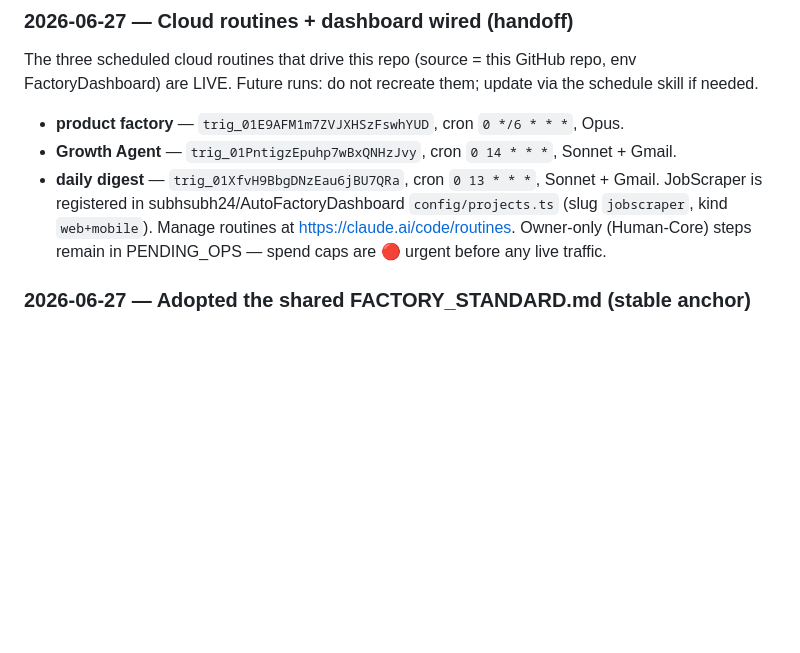
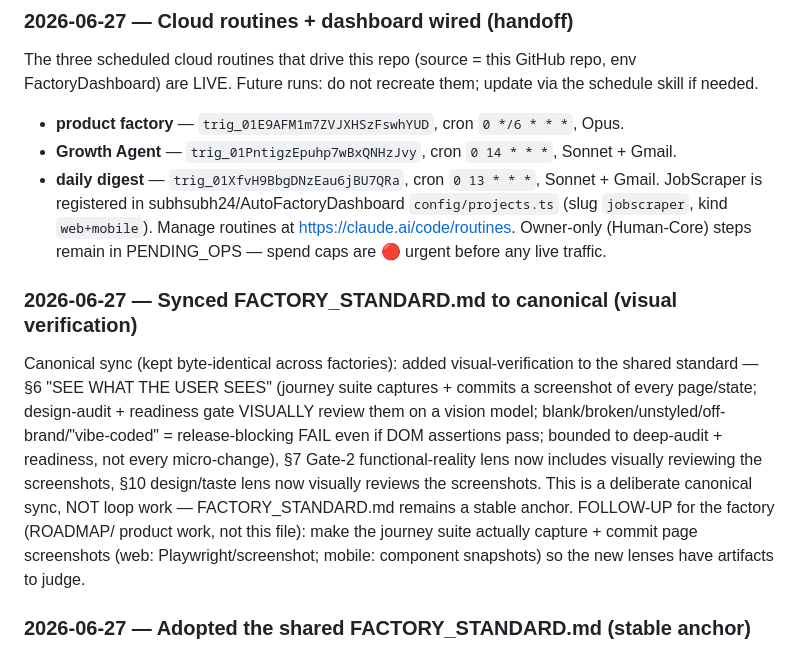
Before and after one commit to subhsubh24/JobScraper, a Markdown page: docs/loop-memory.md, the part around the change. Rendered like a GitHub page; blank space fills up the shorter version.

Commit message:
Sync FACTORY_STANDARD.md to canonical: visual verification (see what the user sees)
Canonical cross-factory sync (kept byte-identical), three additions:
- §6 BUILDS != WORKS: append "SEE WHAT THE USER SEES (visual verification)" — journey
  suite captures + commits a screenshot of every page/state; the design-audit lens (§10)
  and readiness gate (§7) visually review them on a vision-capable model against the
  VISION design bar; blank/broken/unstyled/off-brand/"vibe-coded" = release-blocking FAIL
  even if DOM assertions pass. Bounded to deep-audit + readiness, not every micro-change.
- §7 Gate-2 functional-reality lens now includes visually reviewing the screenshots.
- §10 design/taste lens now visually reviews the journey-suite screenshots.

Stable anchor — changes only by canonical sync, never as loop work. Recorded in
loop-memory (with a follow-up for the factory to make the journey suite capture screenshots).

Co-Authored-By: Claude Opus 4.8 <noreply@anthropic.com>

```diff
--- a/docs/loop-memory.md
+++ b/docs/loop-memory.md
@@ -36,6 +36,19 @@ JobScraper is registered in subhsubh24/AutoFactoryDashboard `config/projects.ts`
 (slug `jobscraper`, kind `web+mobile`). Manage routines at
 https://claude.ai/code/routines. Owner-only (Human-Core) steps remain in PENDING_OPS —
 spend caps are 🔴 urgent before any live traffic.
+
+### 2026-06-27 — Synced FACTORY_STANDARD.md to canonical (visual verification)
+Canonical sync (kept byte-identical across factories): added visual-verification to the
+shared standard — §6 "SEE WHAT THE USER SEES" (journey suite captures + commits a
+screenshot of every page/state; design-audit + readiness gate VISUALLY review them on a
+vision model; blank/broken/unstyled/off-brand/"vibe-coded" = release-blocking FAIL even if
+DOM assertions pass; bounded to deep-audit + readiness, not every micro-change), §7 Gate-2
+functional-reality lens now includes visually reviewing the screenshots, §10 design/taste
+lens now visually reviews the screenshots. This is a deliberate canonical sync, NOT loop
+work — FACTORY_STANDARD.md remains a stable anchor. FOLLOW-UP for the factory (ROADMAP/
+product work, not this file): make the journey suite actually capture + commit page
+screenshots (web: Playwright/screenshot; mobile: component snapshots) so the new lenses
+have artifacts to judge.
 
 ### 2026-06-27 — Adopted the shared FACTORY_STANDARD.md (stable anchor)
 Created `FACTORY_STANDARD.md` at the repo root with the canonical, product-agnostic
```
Also changed, not shown: FACTORY_STANDARD.md (+4 -2 lines).
